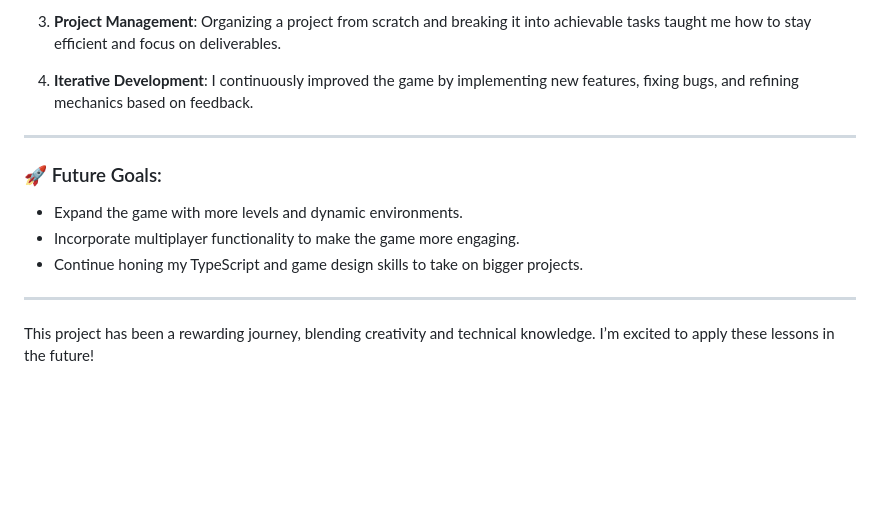
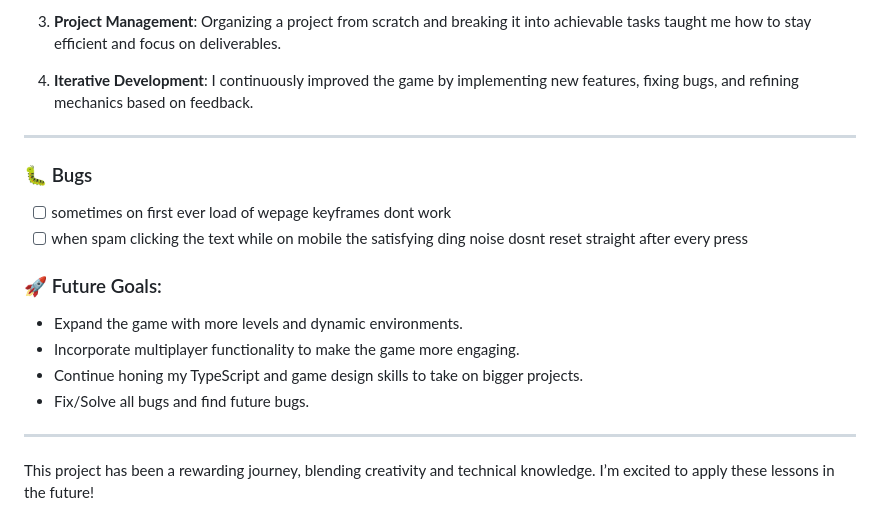
Before and after one commit to Ahuss98/jumperjumper, a Markdown page: README.md, the part around the change. Rendered like a GitHub page; blank space fills up the shorter version.

Commit message:
added a bug section to the readme

```diff
--- a/README.md
+++ b/README.md
@@ -133,11 +133,16 @@ This project represents a significant milestone in my development journey, combi
 
 ---
 
+### 🐛 Bugs
+- [ ] sometimes on first ever load of wepage keyframes dont work
+- [ ] when spam clicking the text while on mobile the satisfying ding noise dosnt reset straight after every press
+
 ### 🚀 Future Goals:
 
 - Expand the game with more levels and dynamic environments.
 - Incorporate multiplayer functionality to make the game more engaging.
 - Continue honing my TypeScript and game design skills to take on bigger projects.
+- Fix/Solve all bugs and find future bugs.
 
 ---
 
```
